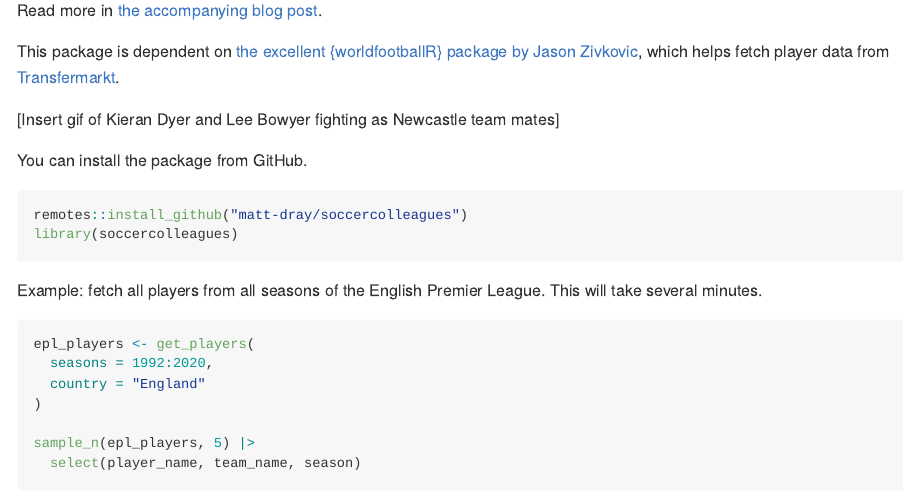
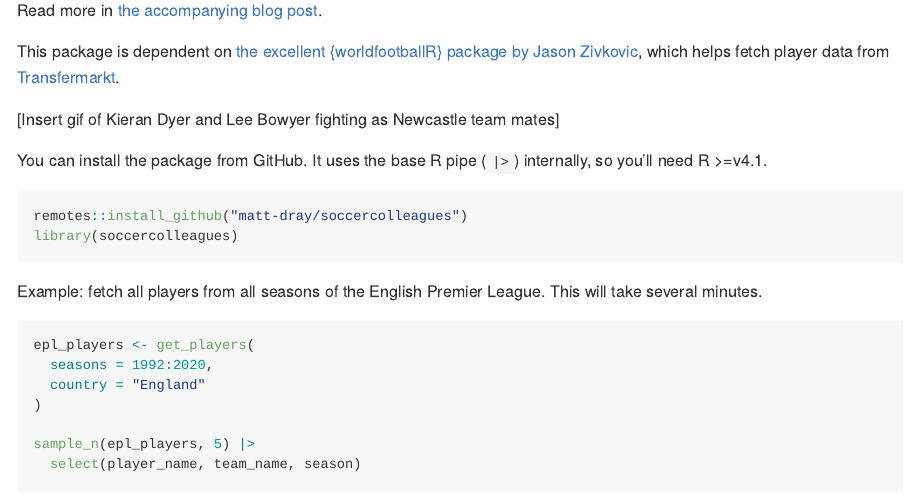
Before and after one commit to matt-dray/soccercolleagues, an R Markdown document (README.Rmd): the page in a window 1100 px wide, from 220 px down. The pictures show the output file README.md that the author committed with the source, drawn offline in the style of GitHub; badge pictures from the web are left out.

Commit message:
Note R v requirement in README

````diff
--- a/README.Rmd
+++ b/README.Rmd
@@ -38,7 +38,7 @@ This package is dependent on [the excellent {worldfootballR} package by Jason Zi
 
 [Insert gif of Kieran Dyer and Lee Bowyer fighting as Newcastle team mates]
 
-You can install the package from GitHub.
+You can install the package from GitHub. It uses the base R pipe (`|>`) internally, so you'll need R >=v4.1.
 
 ```{r install, eval=FALSE}
 remotes::install_github("matt-dray/soccercolleagues")
````
Also changed, not shown: README.md.
